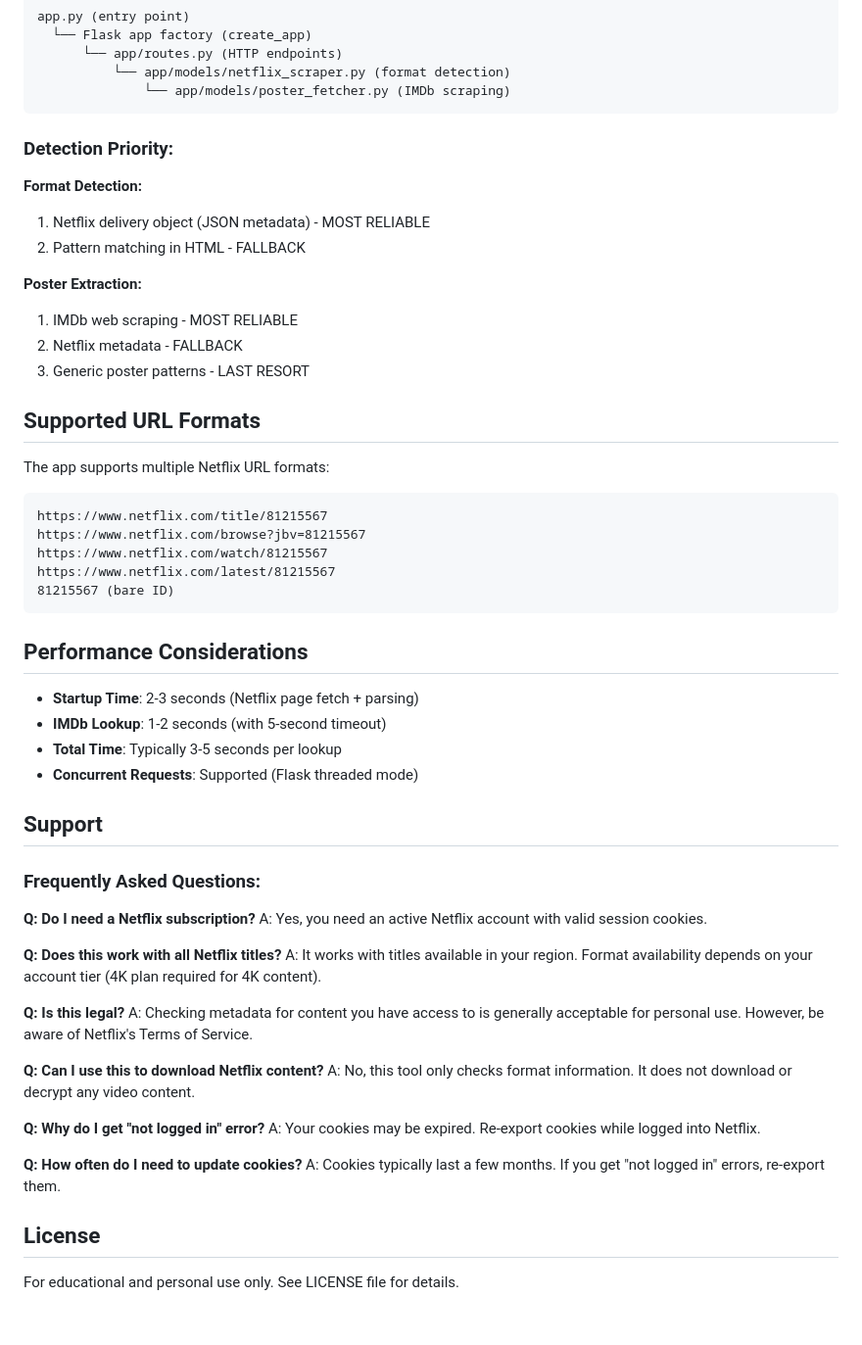
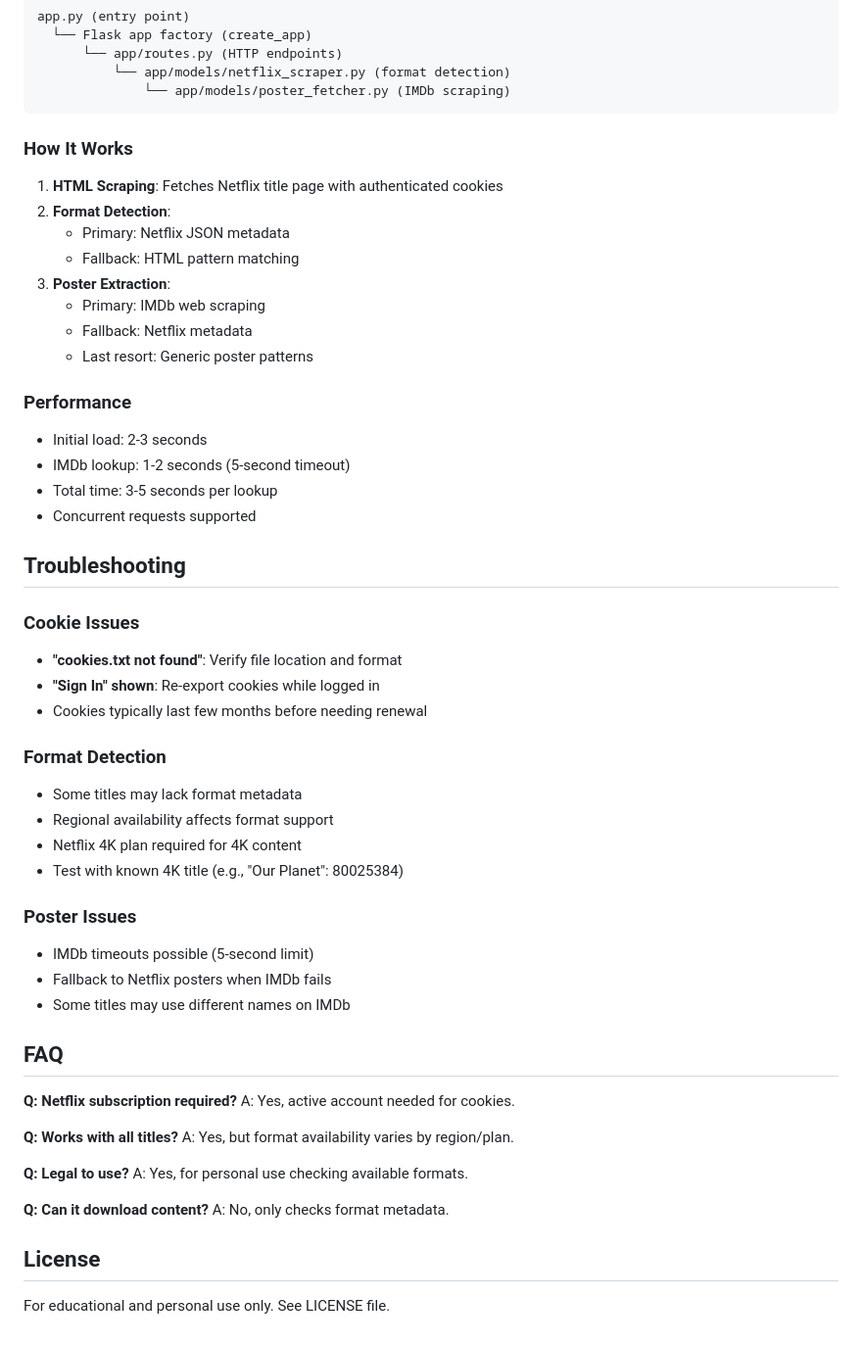
Before and after one commit to harishvanka/netflix-format-checker, a Markdown page: README.md, the part around one of its changes. Shown at 98% size. GitHub-like rendering.

````diff
--- a/README.md
+++ b/README.md
@@ -341,58 +135,54 @@ app.py (entry point)
               └── app/models/poster_fetcher.py (IMDb scraping)
 ```
 
-### Detection Priority:
+### How It Works
+1. **HTML Scraping**: Fetches Netflix title page with authenticated cookies
+2. **Format Detection**:
+   - Primary: Netflix JSON metadata
+   - Fallback: HTML pattern matching
+3. **Poster Extraction**:
+   - Primary: IMDb web scraping
+   - Fallback: Netflix metadata
+   - Last resort: Generic poster patterns
 
-**Format Detection:**
-1. Netflix delivery object (JSON metadata) - MOST RELIABLE
-2. Pattern matching in HTML - FALLBACK
+### Performance
+- Initial load: 2-3 seconds
+- IMDb lookup: 1-2 seconds (5-second timeout)
+- Total time: 3-5 seconds per lookup
+- Concurrent requests supported
 
-**Poster Extraction:**
-1. IMDb web scraping - MOST RELIABLE
-2. Netflix metadata - FALLBACK
-3. Generic poster patterns - LAST RESORT
+## Troubleshooting
 
-## Supported URL Formats
+### Cookie Issues
+- **"cookies.txt not found"**: Verify file location and format
+- **"Sign In" shown**: Re-export cookies while logged in
+- Cookies typically last few months before needing renewal
 
-The app supports multiple Netflix URL formats:
+### Format Detection
+- Some titles may lack format metadata
+- Regional availability affects format support
+- Netflix 4K plan required for 4K content
+- Test with known 4K title (e.g., "Our Planet": 80025384)
 
-```
-https://www.netflix.com/title/81215567
-https://www.netflix.com/browse?jbv=81215567
-https://www.netflix.com/watch/81215567
-https://www.netflix.com/latest/81215567
-81215567 (bare ID)
-```
+### Poster Issues
+- IMDb timeouts possible (5-second limit)
+- Fallback to Netflix posters when IMDb fails
+- Some titles may use different names on IMDb
 
-## Performance Considerations
+## FAQ
 
-- **Startup Time**: 2-3 seconds (Netflix page fetch + parsing)
-- **IMDb Lookup**: 1-2 seconds (with 5-second timeout)
-- **Total Time**: Typically 3-5 seconds per lookup
-- **Concurrent Requests**: Supported (Flask threaded mode)
+**Q: Netflix subscription required?**
+A: Yes, active account needed for cookies.
 
-## Support
+**Q: Works with all titles?**
+A: Yes, but format availability varies by region/plan.
 
-### Frequently Asked Questions:
+**Q: Legal to use?**
+A: Yes, for personal use checking available formats.
 
-**Q: Do I need a Netflix subscription?**
-A: Yes, you need an active Netflix account with valid session cookies.
-
-**Q: Does this work with all Netflix titles?**
-A: It works with titles available in your region. Format availability depends on your account tier (4K plan required for 4K content).
-
-**Q: Is this legal?**
-A: Checking metadata for content you have access to is generally acceptable for personal use. However, be aware of Netflix's Terms of Service.
-
-**Q: Can I use this to download Netflix content?**
-A: No, this tool only checks format information. It does not download or decrypt any video content.
-
-**Q: Why do I get "not logged in" error?**
-A: Your cookies may be expired. Re-export cookies while logged into Netflix.
-
-**Q: How often do I need to update cookies?**
-A: Cookies typically last a few months. If you get "not logged in" errors, re-export them.
+**Q: Can it download content?**
+A: No, only checks format metadata.
 
 ## License
 
-For educational and personal use only. See LICENSE file for details.
+For educational and personal use only. See LICENSE file.
````
Also changed, not shown: other parts of README.md (+67 -273 lines).
